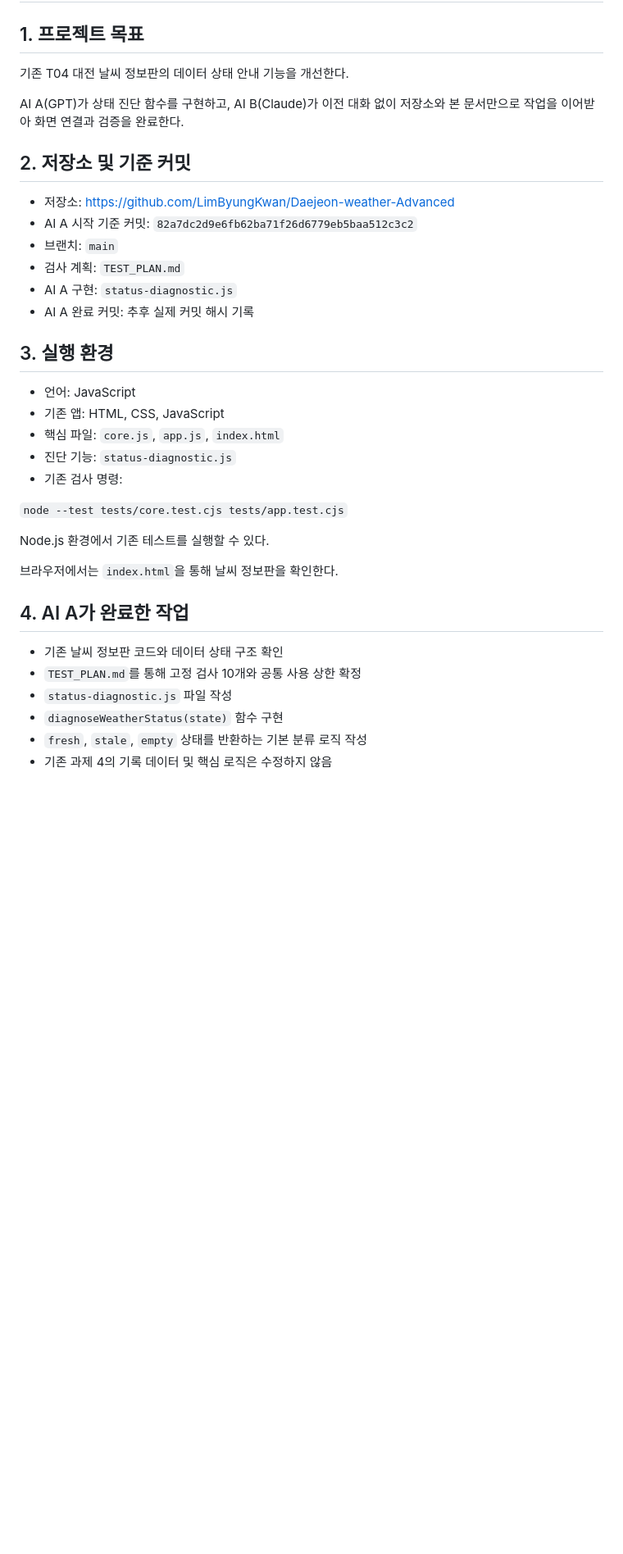
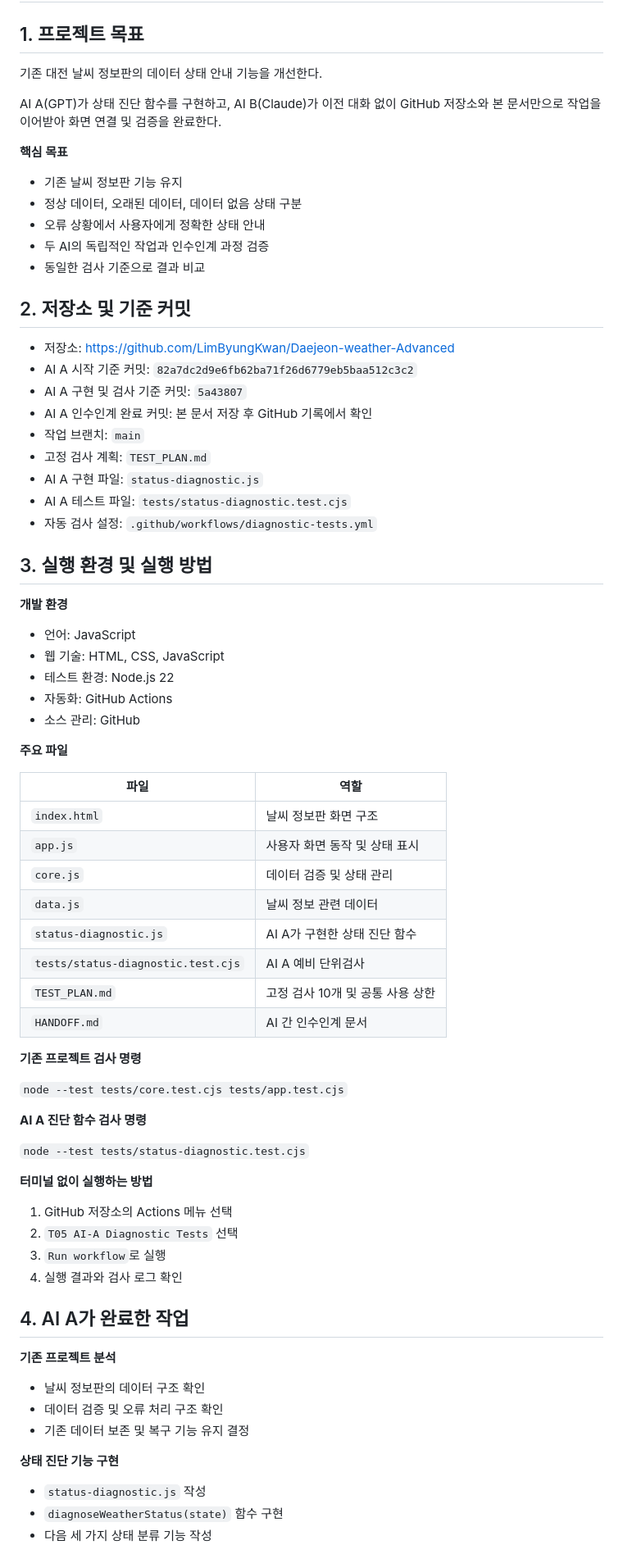
Before and after one commit to LimByungKwan/Daejeon-weather-Advanced, a Markdown page: HANDOFF.md, the part around one of its changes. Shown at 82% size. Drawn GitHub-style; blank space fills up the shorter version.

```diff
--- a/HANDOFF.md
+++ b/HANDOFF.md
@@ -2,39 +2,75 @@
 
 ## 1. 프로젝트 목표
 
-기존 T04 대전 날씨 정보판의 데이터 상태 안내 기능을 개선한다.
+기존 대전 날씨 정보판의 데이터 상태 안내 기능을 개선한다.
 
-AI A(GPT)가 상태 진단 함수를 구현하고, AI B(Claude)가 이전 대화 없이 저장소와 본 문서만으로 작업을 이어받아 화면 연결과 검증을 완료한다.
+AI A(GPT)가 상태 진단 함수를 구현하고, AI B(Claude)가 이전 대화 없이 GitHub 저장소와 본 문서만으로 작업을 이어받아 화면 연결 및 검증을 완료한다.
+
+**핵심 목표**
+- 기존 날씨 정보판 기능 유지
+- 정상 데이터, 오래된 데이터, 데이터 없음 상태 구분
+- 오류 상황에서 사용자에게 정확한 상태 안내
+- 두 AI의 독립적인 작업과 인수인계 과정 검증
+- 동일한 검사 기준으로 결과 비교
 
 ## 2. 저장소 및 기준 커밋
 
 - 저장소: https://github.com/LimByungKwan/Daejeon-weather-Advanced
 - AI A 시작 기준 커밋: `82a7dc2d9e6fb62ba71f26d6779eb5baa512c3c2`
-- 브랜치: `main`
-- 검사 계획: `TEST_PLAN.md`
-- AI A 구현: `status-diagnostic.js`
-- AI A 완료 커밋: 추후 실제 커밋 해시 기록
+- AI A 구현 및 검사 기준 커밋: `5a43807`
+- AI A 인수인계 완료 커밋: 본 문서 저장 후 GitHub 기록에서 확인
+- 작업 브랜치: `main`
+- 고정 검사 계획: `TEST_PLAN.md`
+- AI A 구현 파일: `status-diagnostic.js`
+- AI A 테스트 파일: `tests/status-diagnostic.test.cjs`
+- 자동 검사 설정: `.github/workflows/diagnostic-tests.yml`
 
-## 3. 실행 환경
+## 3. 실행 환경 및 실행 방법
 
+**개발 환경**
 - 언어: JavaScript
-- 기존 앱: HTML, CSS, JavaScript
-- 핵심 파일: `core.js`, `app.js`, `index.html`
-- 진단 기능: `status-diagnostic.js`
-- 기존 검사 명령:
+- 웹 기술: HTML, CSS, JavaScript
+- 테스트 환경: Node.js 22
+- 자동화: GitHub Actions
+- 소스 관리: GitHub
+
+**주요 파일**
+
+| 파일 | 역할 |
+|---|---|
+| `index.html` | 날씨 정보판 화면 구조 |
+| `app.js` | 사용자 화면 동작 및 상태 표시 |
+| `core.js` | 데이터 검증 및 상태 관리 |
+| `data.js` | 날씨 정보 관련 데이터 |
+| `status-diagnostic.js` | AI A가 구현한 상태 진단 함수 |
+| `tests/status-diagnostic.test.cjs` | AI A 예비 단위검사 |
+| `TEST_PLAN.md` | 고정 검사 10개 및 공통 사용 상한 |
+| `HANDOFF.md` | AI 간 인수인계 문서 |
+
+**기존 프로젝트 검사 명령**
 
 `node --test tests/core.test.cjs tests/app.test.cjs`
 
-Node.js 환경에서 기존 테스트를 실행할 수 있다.
+**AI A 진단 함수 검사 명령**
 
-브라우저에서는 `index.html`을 통해 날씨 정보판을 확인한다.
+`node --test tests/status-diagnostic.test.cjs`
+
+**터미널 없이 실행하는 방법**
+
+1. GitHub 저장소의 Actions 메뉴 선택
+2. `T05 AI-A Diagnostic Tests` 선택
+3. `Run workflow`로 실행
+4. 실행 결과와 검사 로그 확인
 
 ## 4. AI A가 완료한 작업
 
-- 기존 날씨 정보판 코드와 데이터 상태 구조 확인
-- `TEST_PLAN.md`를 통해 고정 검사 10개와 공통 사용 상한 확정
-- `status-diagnostic.js` 파일 작성
+**기존 프로젝트 분석**
+- 날씨 정보판의 데이터 구조 확인
+- 데이터 검증 및 오류 처리 구조 확인
+- 기존 데이터 보존 및 복구 기능 유지 결정
+
+**상태 진단 기능 구현**
+- `status-diagnostic.js` 작성
 - `diagnoseWeatherStatus(state)` 함수 구현
-- `fresh`, `stale`, `empty` 상태를 반환하는 기본 분류 로직 작성
-- 기존 과제 4의 기록 데이터 및 핵심 로직은 수정하지 않음
+- 다음 세 가지 상태 분류 기능 작성
 
```
Also changed, not shown: other parts of HANDOFF.md (+123 -35 lines).
